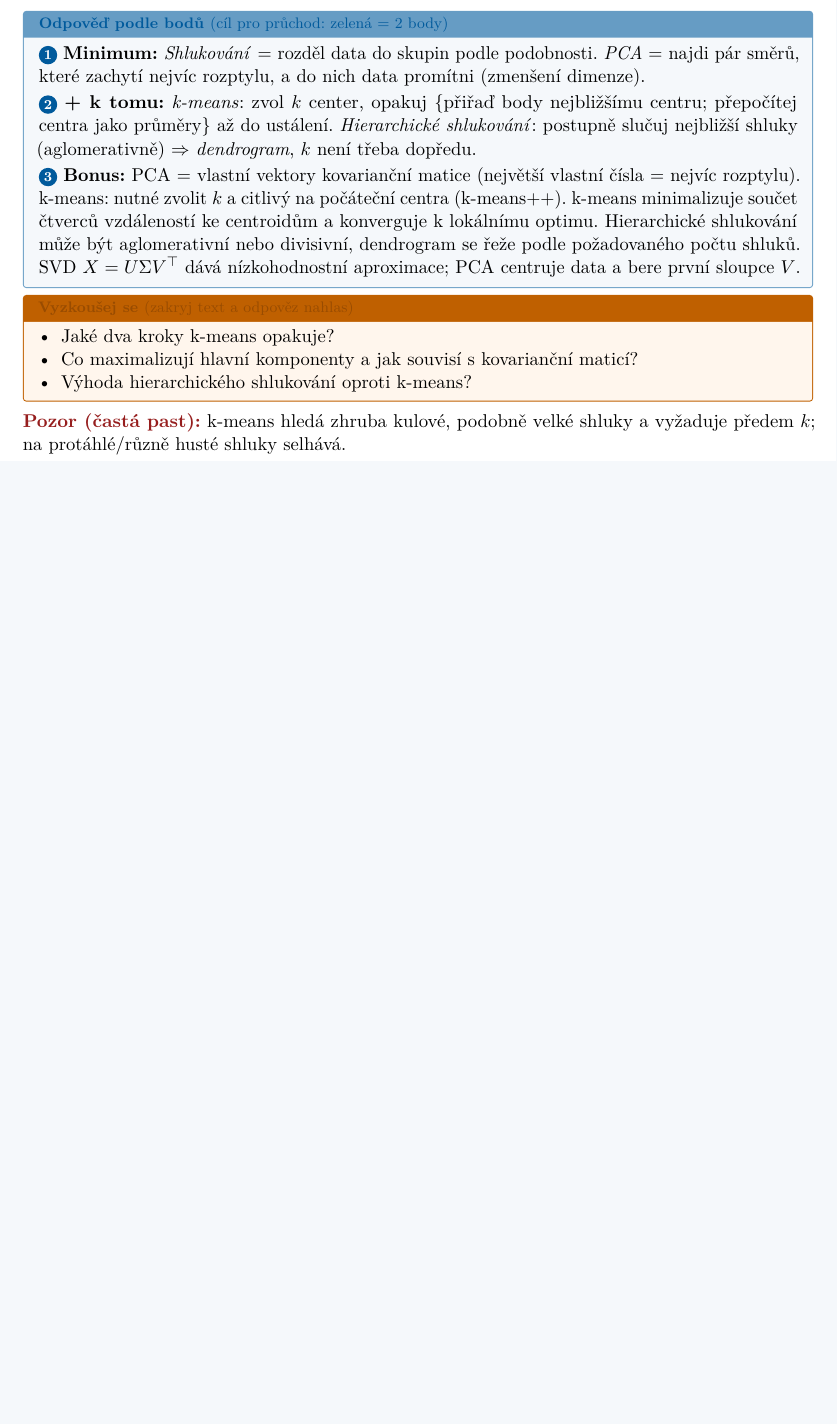
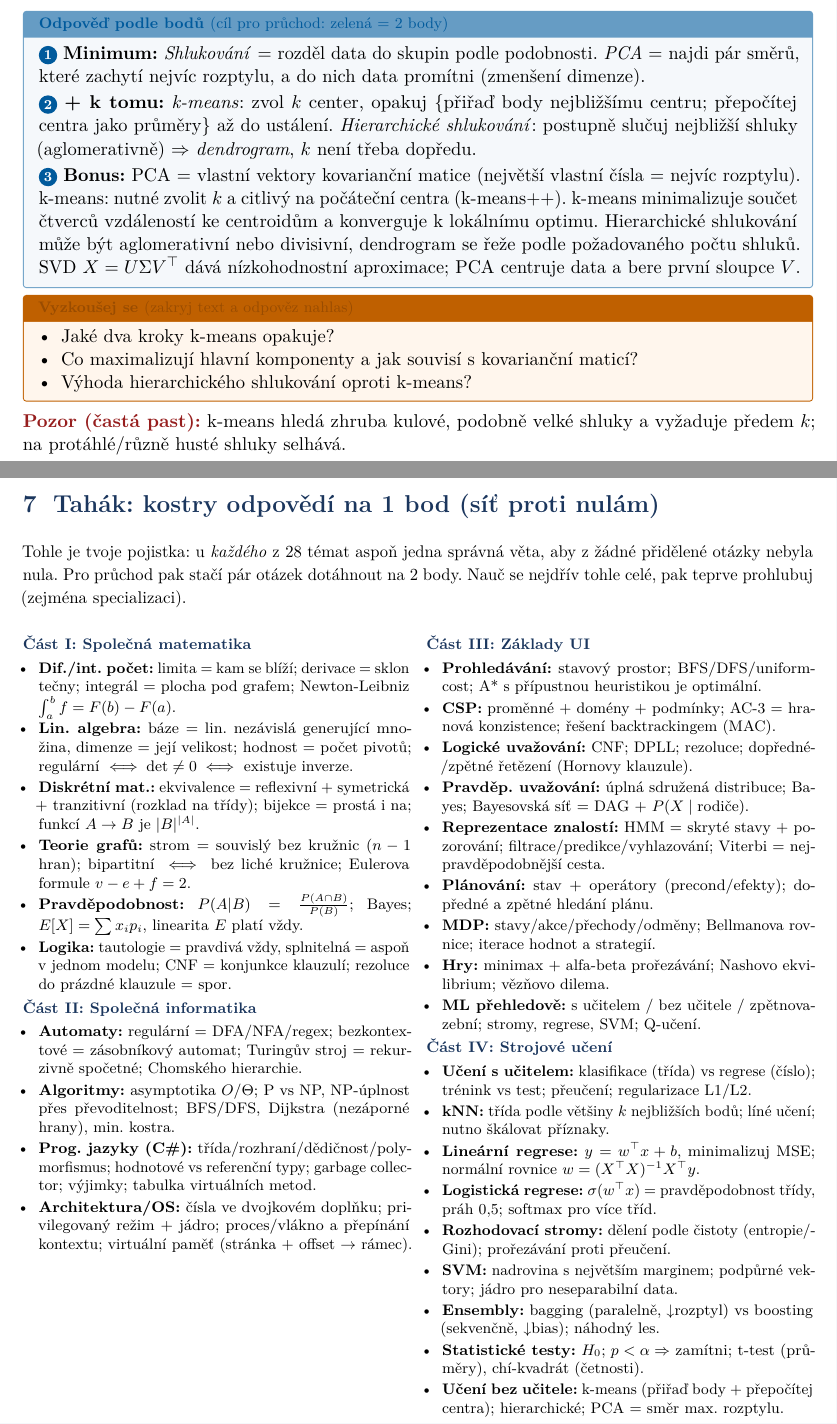
Before and after one commit to Reblexis/statnice-mff, a LaTeX document (src/main.tex, which reads src/sections/tahak.tex): part of page 33 of 33 before the commit and two parts of pages 33 and 34 of 34 after it, the two joined at a grey line, cut so that both start at the same text, the shorter picture padded with empty space. The pictures show the PDF file statnice-priprava.pdf that the author committed with the source.

Commit message:
Přidán tahák: kostry odpovědí na 1 bod (síť proti nulám) pro všech 28 témat
Co-Authored-By: Claude Opus 4.8 <noreply@anthropic.com>

```diff
--- /dev/null
+++ b/src/sections/tahak.tex
@@ -0,0 +1,56 @@
+\section{Tahák: kostry odpovědí na 1 bod (síť proti nulám)}
+
+{\small Tohle je tvoje pojistka: u \emph{každého} z 28 témat aspoň jedna správná věta, aby
+z žádné přidělené otázky nebyla nula. Pro průchod pak stačí pár otázek dotáhnout na 2 body.
+Nauč se nejdřív tohle celé, pak teprve prohlubuj (zejména specializaci).}
+
+\vspace{4pt}
+\footnotesize
+\setlength{\parskip}{1pt}
+
+\begin{multicols}{2}
+\textbf{\color{mffblue}Část I: Společná matematika}
+\begin{itemize}[leftmargin=1em,itemsep=1.5pt,topsep=2pt]
+  \item \textbf{Dif./int. počet:} limita = kam se blíží; derivace = sklon tečny; integrál = plocha pod grafem; Newton-Leibniz $\int_a^b f=F(b)-F(a)$.
+  \item \textbf{Lin. algebra:} báze = lin.\ nezávislá generující množina, dimenze = její velikost; hodnost = počet pivotů; regulární $\iff \det\neq0 \iff$ existuje inverze.
+  \item \textbf{Diskrétní mat.:} ekvivalence = reflexivní + symetrická + tranzitivní (rozklad na třídy); bijekce = prostá i na; funkcí $A\to B$ je $|B|^{|A|}$.
+  \item \textbf{Teorie grafů:} strom = souvislý bez kružnic ($n-1$ hran); bipartitní $\iff$ bez liché kružnice; Eulerova formule $v-e+f=2$.
+  \item \textbf{Pravděpodobnost:} $P(A|B)=\frac{P(A\cap B)}{P(B)}$; Bayes; $E[X]=\sum x_i p_i$, linearita $E$ platí vždy.
+  \item \textbf{Logika:} tautologie = pravdivá vždy, splnitelná = aspoň v jednom modelu; CNF = konjunkce klauzulí; rezoluce do prázdné klauzule = spor.
+\end{itemize}
+
+\textbf{\color{mffblue}Část II: Společná informatika}
+\begin{itemize}[leftmargin=1em,itemsep=1.5pt,topsep=2pt]
+  \item \textbf{Automaty:} regulární = DFA/NFA/regex; bezkontextové = zásobníkový automat; Turingův stroj = rekurzivně spočetné; Chomského hierarchie.
+  \item \textbf{Algoritmy:} asymptotika $O/\Theta$; P vs NP, NP-úplnost přes převoditelnost; BFS/DFS, Dijkstra (nezáporné hrany), min.\ kostra.
+  \item \textbf{Prog.\ jazyky (C\#):} třída/rozhraní/dědičnost/polymorfismus; hodnotové vs referenční typy; garbage collector; výjimky; tabulka virtuálních metod.
+  \item \textbf{Architektura/OS:} čísla ve dvojkovém doplňku; privilegovaný režim + jádro; proces/vlákno a přepínání kontextu; virtuální paměť (stránka + offset $\to$ rámec).
+\end{itemize}
+
+\columnbreak
+\textbf{\color{mffblue}Část III: Základy UI}
+\begin{itemize}[leftmargin=1em,itemsep=1.5pt,topsep=2pt]
+  \item \textbf{Prohledávání:} stavový prostor; BFS/DFS/uniform-cost; A* s přípustnou heuristikou je optimální.
+  \item \textbf{CSP:} proměnné + domény + podmínky; AC-3 = hranová konzistence; řešení backtrackingem (MAC).
+  \item \textbf{Logické uvažování:} CNF; DPLL; rezoluce; dopředné/zpětné řetězení (Hornovy klauzule).
+  \item \textbf{Pravděp.\ uvažování:} úplná sdružená distribuce; Bayes; Bayesovská síť = DAG + $P(X\mid \text{rodiče})$.
+  \item \textbf{Reprezentace znalostí:} HMM = skryté stavy + pozorování; filtrace/predikce/vyhlazování; Viterbi = nejpravděpodobnější cesta.
+  \item \textbf{Plánování:} stav + operátory (precond/efekty); dopředné a zpětné hledání plánu.
+  \item \textbf{MDP:} stavy/akce/přechody/odměny; Bellmanova rovnice; iterace hodnot a strategií.
+  \item \textbf{Hry:} minimax + alfa-beta prořezávání; Nashovo ekvilibrium; vězňovo dilema.
+  \item \textbf{ML přehledově:} s učitelem / bez učitele / zpětnovazební; stromy, regrese, SVM; Q-učení.
+\end{itemize}
+
+\textbf{\color{mffblue}Část IV: Strojové učení}
+\begin{itemize}[leftmargin=1em,itemsep=1.5pt,topsep=2pt]
+  \item \textbf{Učení s učitelem:} klasifikace (třída) vs regrese (číslo); trénink vs test; přeučení; regularizace L1/L2.
+  \item \textbf{kNN:} třída podle většiny $k$ nejbližších bodů; líné učení; nutno škálovat příznaky.
+  \item \textbf{Lineární regrese:} $y=w^\top x+b$, minimalizuj MSE; normální rovnice $w=(X^\top X)^{-1}X^\top y$.
+  \item \textbf{Logistická regrese:} $\sigma(w^\top x)$ = pravděpodobnost třídy, práh 0,5; softmax pro více tříd.
+  \item \textbf{Rozhodovací stromy:} dělení podle čistoty (entropie/Gini); prořezávání proti přeučení.
+  \item \textbf{SVM:} nadrovina s největším marginem; podpůrné vektory; jádro pro neseparabilní data.
+  \item \textbf{Ensembly:} bagging (paralelně, $\downarrow$rozptyl) vs boosting (sekvenčně, $\downarrow$bias); náhodný les.
+  \item \textbf{Statistické testy:} $H_0$; $p<\alpha \Rightarrow$ zamítni; t-test (průměry), chí-kvadrát (četnosti).
+  \item \textbf{Učení bez učitele:} k-means (přiřaď body + přepočítej centra); hierarchické; PCA = směr max.\ rozptylu.
+\end{itemize}
+\end{multicols}
```
Also changed, not shown: src/main.tex (+3 -0 lines), statnice-priprava.pdf.
